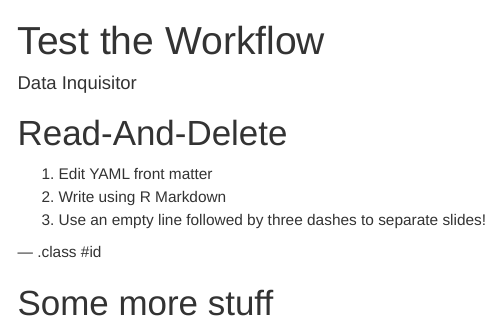
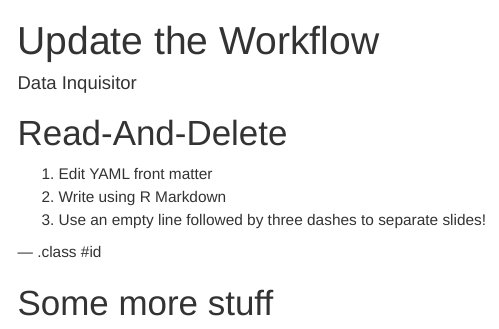
Before and after one commit to datainquisitor/testDeck, an R Markdown document (index.Rmd): the page in a window 1100 px wide, from its top. Rendered offline with R 4.5, knitr and Pandoc, with nearby package versions.

Commit message:
Testing update

```diff
--- a/index.Rmd
+++ b/index.Rmd
@@ -1,5 +1,5 @@
 ---
-title       : Test the Workflow
+title       : Update the Workflow
 subtitle    :
 author      : Data Inquisitor
 job         :
```
Also changed, not shown: index.html, index.md.
